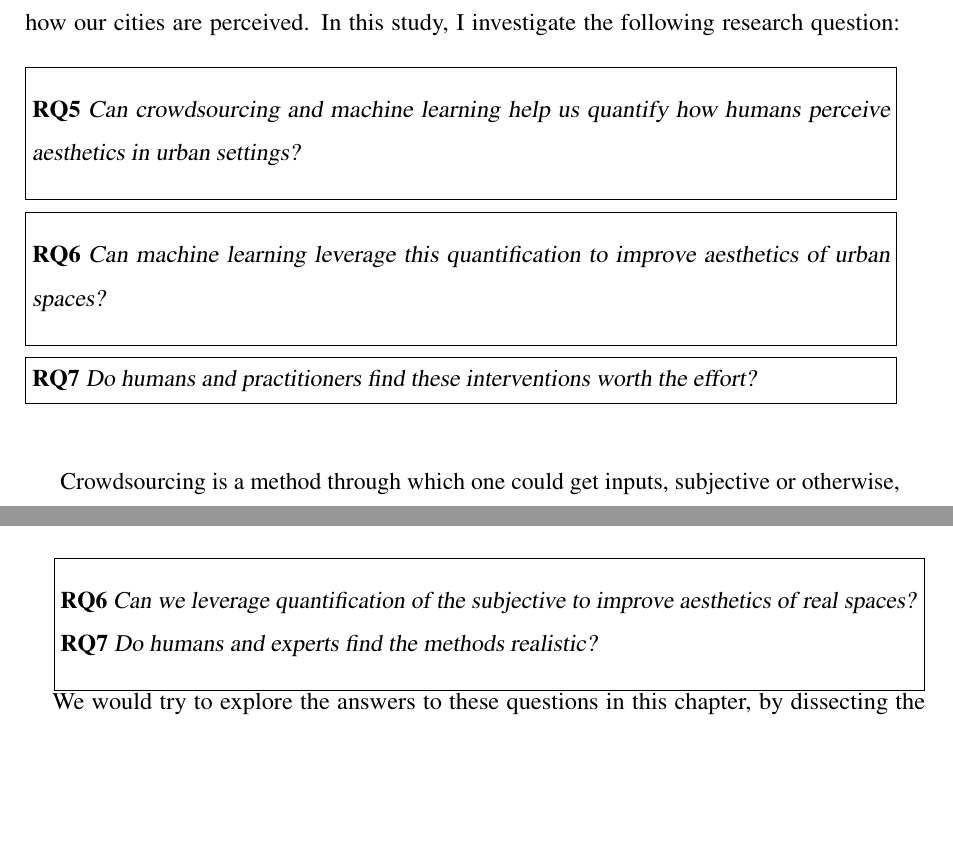
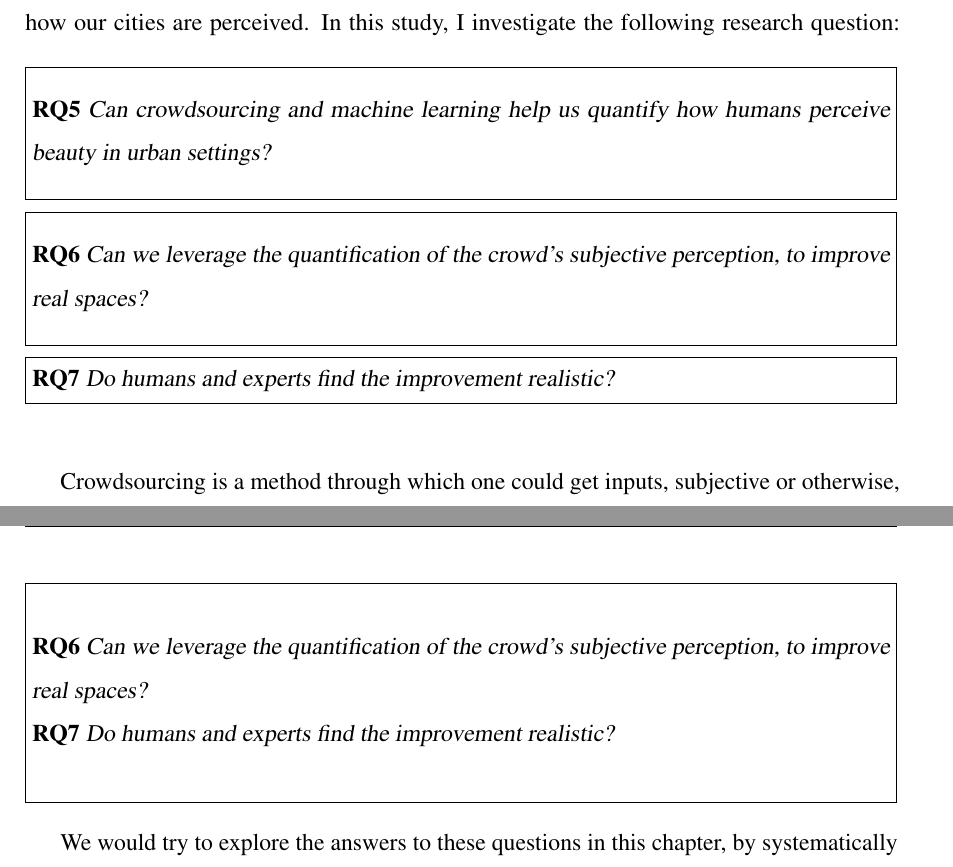
Before and after one commit to sagarjoglekar/DissertationPhD, a LaTeX thesis (thesis.tex, which reads Chapter1/chapter1.tex, Chapter5/chapter5.tex): two parts of pages 30 and 93 of 128 before the commit and two parts of pages 30 and 94 of 128 after it, joined at a grey line, cut so that both start at the same text, the shorter picture padded with empty space. Compiled offline with pdfLaTeX.

Commit message:
Finalizing chapter 5

```diff
--- a/Chapter1/chapter1.tex
+++ b/Chapter1/chapter1.tex
@@ -133,15 +133,15 @@ Through these two communities, I develop a pipeline to analyse the peer to peer
 Urban aesthetics and presence of certain elements in the physical spaces that we use, have shown to have lasting effects on our mental health\cite{seresinhe2017using} and physical well being\cite{ball2001perceived,giles2005increasing}. However, with the advent of large scale data access, and machine learning techniques, we have a unique opportunity to quantify what exactly comprises of urban aesthetics.
 In the next part of my dissertation, I aim at using the scale of the internet to try and improve how our cities are perceived. In this study, I investigate the following research question:
 \noindent\fbox{\begin{minipage}[t][2\height][c]{\dimexpr\textwidth-2\fboxsep-2\fboxrule\relax}
-        \textbf{RQ5} \textsl{Can crowdsourcing and machine learning help us quantify how humans perceive aesthetics in urban settings?}
+        \textbf{RQ5} \textsl{Can crowdsourcing and machine learning help us quantify how humans perceive beauty in urban settings?}
 \end{minipage}}
 
 \noindent\fbox{\begin{minipage}[t][2\height][c]{\dimexpr\textwidth-2\fboxsep-2\fboxrule\relax}
-        \textbf{RQ6} \textsl{Can machine learning leverage this quantification to improve aesthetics of urban spaces?}
+        \textbf{RQ6} \textsl{Can we leverage the  quantification of the crowd's subjective perception, to improve real spaces?}
 \end{minipage}}
 
 \noindent\fbox{\begin{minipage}[t][2\height][c]{\dimexpr\textwidth-2\fboxsep-2\fboxrule\relax}
-        \textbf{RQ7} \textsl{Do humans and practitioners find these interventions worth the effort?}
+        \textbf{RQ7} \textsl{Do humans and experts find the improvement realistic?}
 \end{minipage}}
 \vspace{0.5cm}
 
--- a/Chapter5/chapter5.tex
+++ b/Chapter5/chapter5.tex
@@ -12,11 +12,12 @@ All these questions entail from the final research questions of my thesis:
 
 \noindent\fbox{\begin{minipage}[t][2\height][c]{\dimexpr\textwidth-2\fboxsep-2\fboxrule\relax}
-        \textbf{RQ6} \textsl{Can we leverage quantification of the subjective to improve aesthetics of real spaces?}
+        \textbf{RQ6} \textsl{Can we leverage the  quantification of the crowd's subjective perception, to improve real spaces?}
 
 
-        \textbf{RQ7} \textsl{Do humans and experts find the methods realistic?}
+        \textbf{RQ7} \textsl{Do humans and experts find the improvement realistic?}
 \end{minipage}}
-\vspace{0.5cm}
-We would try to explore the answers to these questions in this chapter, by dissecting the model of beauty learn't in the previous chapter. This, as per the notion of understanding framed by Feynman, can be done by first using the model to generate what it thinks is the notion of urban aesthetic. These generations can be used as recommendations of possible improvements of any given un-aesthetic place. Next we quantify these recommendations using metrics designed around urban design literature. Finally we validated these metrics and recommendations through a user study.
+\\
+
+We would try to explore the answers to these questions in this chapter, by systematically dissecting the model of beauty learned in the previous chapter. This, as per the definition framed by Feynman, can be done by first using the model to generate what it ``thinks'' is the notion of urban aesthetic. These generations can be used as recommendations of possible improvements of any given un-aesthetic place. Next we quantify these recommendations using metrics designed around urban design literature. Finally we validated these metrics and recommendations through a user study.
 
 
```
Also changed, not shown: Chapter5/chapter5.tex (10 more changed lines).
